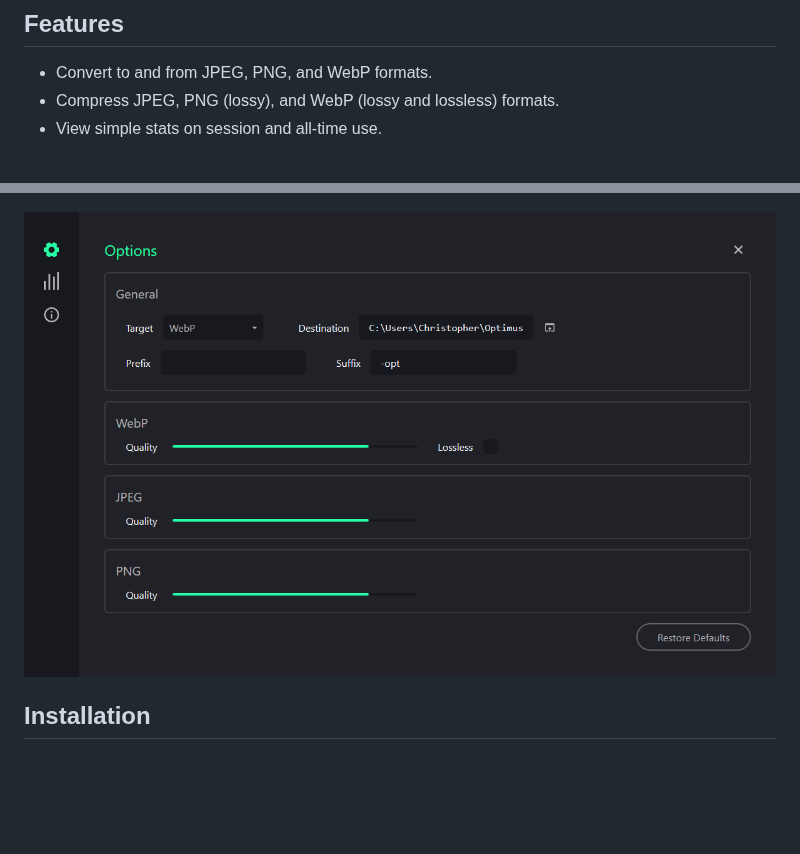
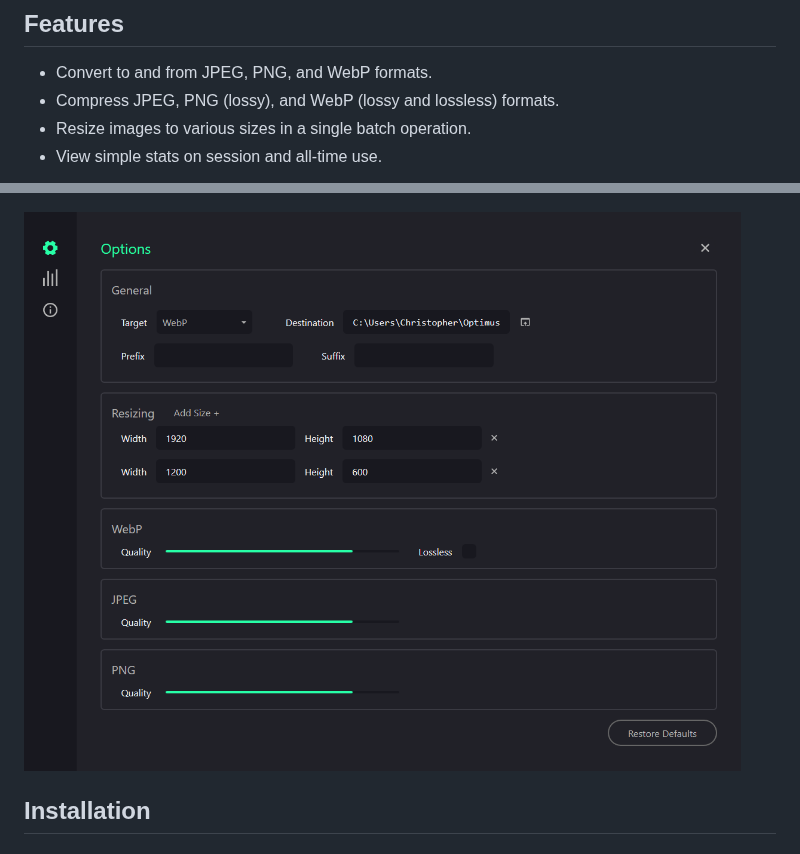
Before and after one commit to Splode/optimus, a Markdown page: README.md, 2 parts joined by grey strips. Rendered like a GitHub page; pictures changed too: .github/optimus_screenshot_options--1200x936.png (added); blank space fills up the shorter version.

Commit message:
docs: add new options screenshot to README
- Add note about optional resizing feature in README.

```diff
--- a/README.md
+++ b/README.md
@@ -12,11 +12,12 @@ Optimus is a desktop image optimization application. It supports conversion and
 
 - Convert to and from JPEG, PNG, and WebP formats.
 - Compress JPEG, PNG (lossy), and WebP (lossy and lossless) formats.
+- Resize images to various sizes in a single batch operation.
 - View simple stats on session and all-time use.
 
 ![Screenshot of Optimus primary image editor view](./.github/optimus_screenshot_editor--1200x742.png)
 
-![Screenshot of Optimus options view](./.github/optimus_screenshot_options--1200x742.png)
+![Screenshot of Optimus options view](./.github/optimus_screenshot_options--1200x936.png)
 
 ## Installation
 
```
